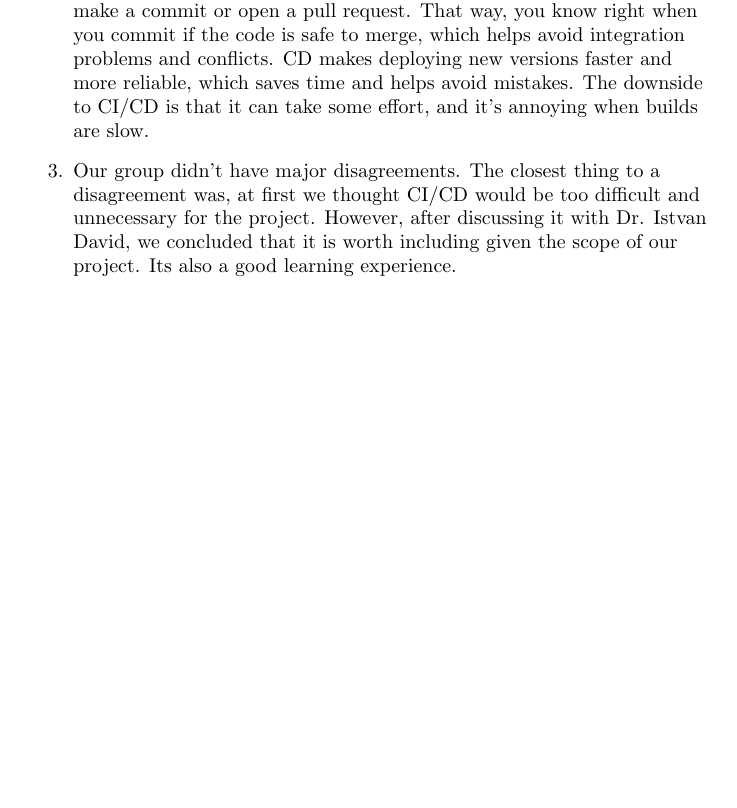
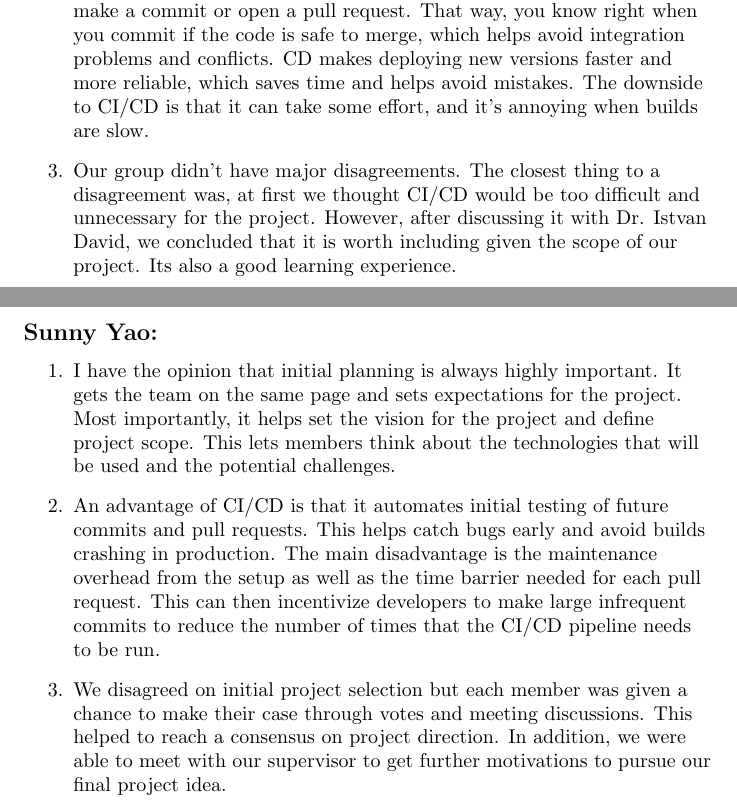
Before and after one commit to SY3141/RLCatan, a LaTeX document (docs/DevelopmentPlan/DevelopmentPlan.tex): part of page 6 of 8 before the commit and two parts of pages 6 and 7 of 9 after it, the two joined at a grey line, cut so that both start at the same text, the shorter picture padded with empty space. Compiled offline with pdfLaTeX.

Commit message:
updated reflection
updated reflection

```diff
--- a/docs/DevelopmentPlan/DevelopmentPlan.tex
+++ b/docs/DevelopmentPlan/DevelopmentPlan.tex
@@ -226,6 +226,24 @@ coding standard. The link to this standard can be found \href{https://google.git
 
 \newpage{}
 
+\subsection*{Sunny Yao:}\label{subsec:sunny-yao-reflection}
+\begin{enumerate}
+  \item I have the opinion that initial planning is always highly important.
+  It gets the team on the same page and sets expectations for the project.
+  Most importantly, it helps set the vision for the project and define project scope.
+  This lets members think about the technologies that will be used and the potential challenges.
+  \item An advantage of CI/CD is that it automates initial testing of future
+commits and pull requests. This helps catch bugs early and avoid builds crashing in production.
+The main disadvantage is the maintenance overhead from the setup as well as the
+time barrier needed for each pull request. This can then incentivize
+developers to make large infrequent commits to reduce the number of times that
+the CI/CD pipeline needs to be run.
+  \item We disagreed on initial project selection but each member was given
+a chance to make their case through votes and meeting discussions. This helped to
+reach a consensus on project direction. In addition, we were able to meet with our
+supervisor to get further motivations to pursue our final project idea.
+\end{enumerate}
+\newpage{}
 \section*{Appendix --- Team Charter}
 
 
```
